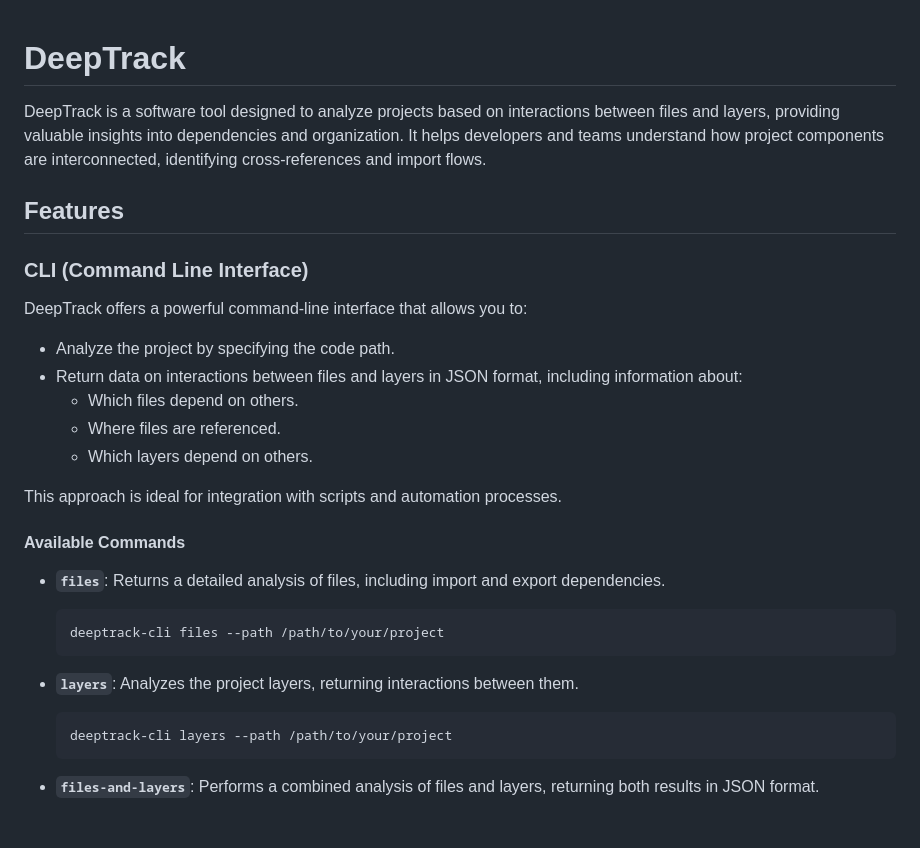
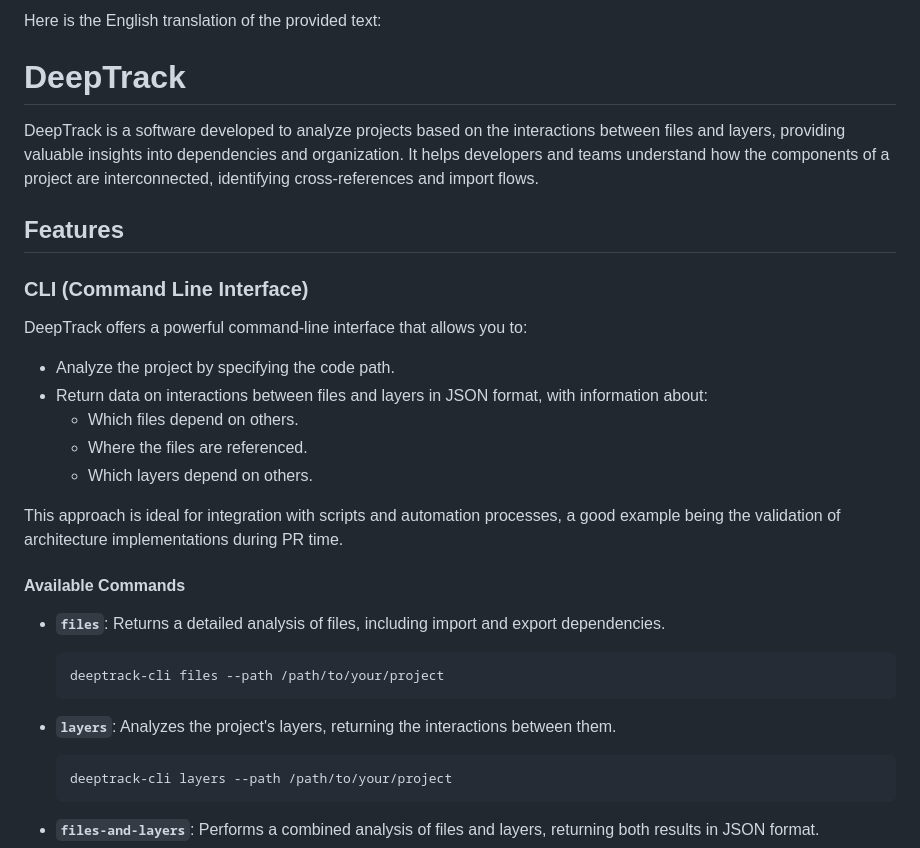
Before and after one commit to LucasMatheusDev/DeepTrack, a Markdown page: README.md, the part around the change printed below. GitHub-like rendering; blank space fills up the shorter version.

````diff
--- a/README.md
+++ b/README.md
@@ -1,6 +1,8 @@
+Here is the English translation of the provided text:
+
 # DeepTrack
 
-DeepTrack is a software tool designed to analyze projects based on interactions between files and layers, providing valuable insights into dependencies and organization. It helps developers and teams understand how project components are interconnected, identifying cross-references and import flows.
+DeepTrack is a software developed to analyze projects based on the interactions between files and layers, providing valuable insights into dependencies and organization. It helps developers and teams understand how the components of a project are interconnected, identifying cross-references and import flows.
 
 ## Features
 
@@ -8,12 +10,12 @@ DeepTrack is a software tool designed to analyze projects based on interactions
 DeepTrack offers a powerful command-line interface that allows you to:
 
 - Analyze the project by specifying the code path.
-- Return data on interactions between files and layers in JSON format, including information about:
+- Return data on interactions between files and layers in JSON format, with information about:
   - Which files depend on others.
-  - Where files are referenced.
+  - Where the files are referenced.
   - Which layers depend on others.
 
-This approach is ideal for integration with scripts and automation processes.
+This approach is ideal for integration with scripts and automation processes, a good example being the validation of architecture implementations during PR time.
 
 #### Available Commands
 
@@ -22,7 +24,7 @@ This approach is ideal for integration with scripts and automation processes.
   deeptrack-cli files --path /path/to/your/project
   ```
 
-- **`layers`**: Analyzes the project layers, returning interactions between them.
+- **`layers`**: Analyzes the project's layers, returning the interactions between them.
   ```bash
   deeptrack-cli layers --path /path/to/your/project
   ```
````
Also changed, not shown: other parts of README.md (+14 -25 lines).
